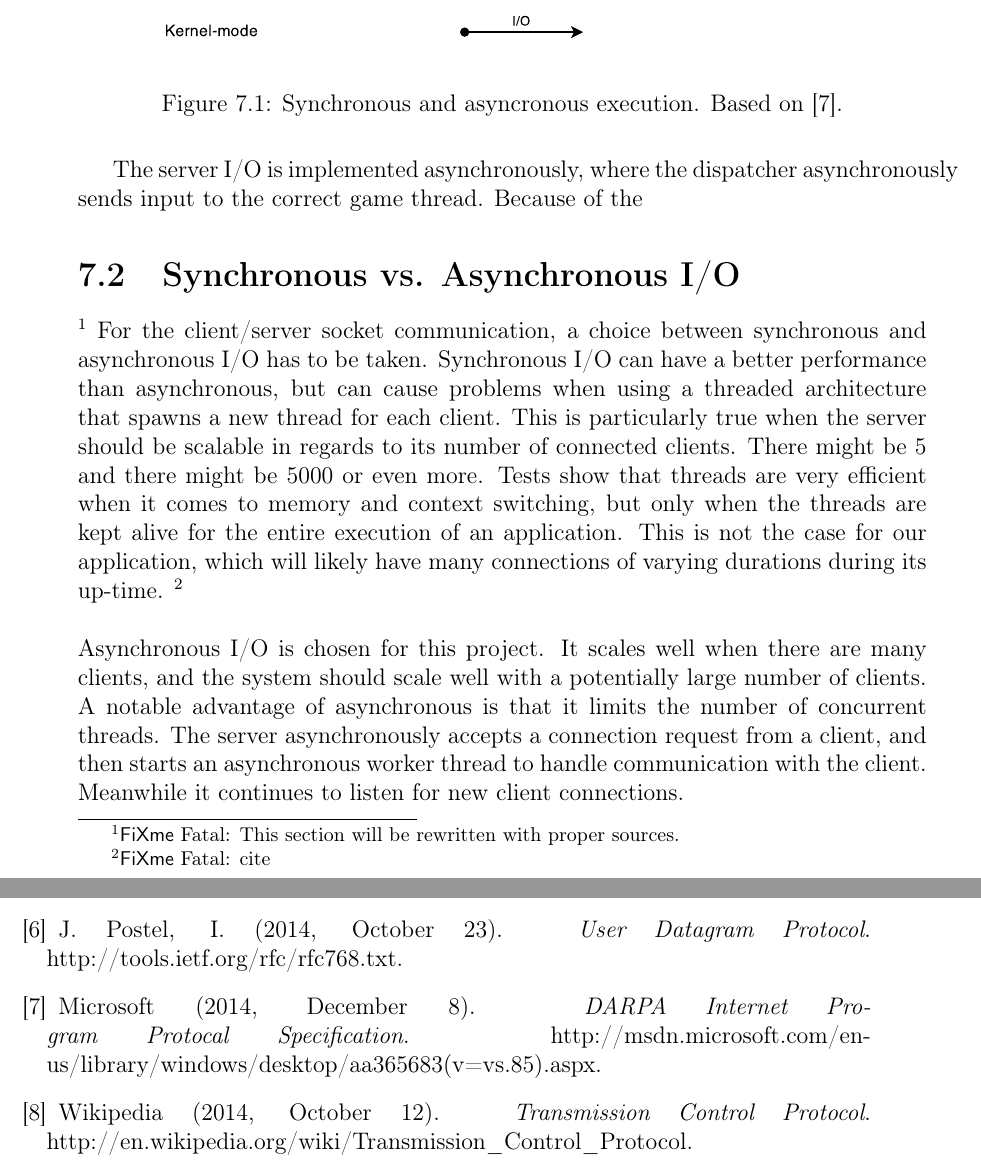
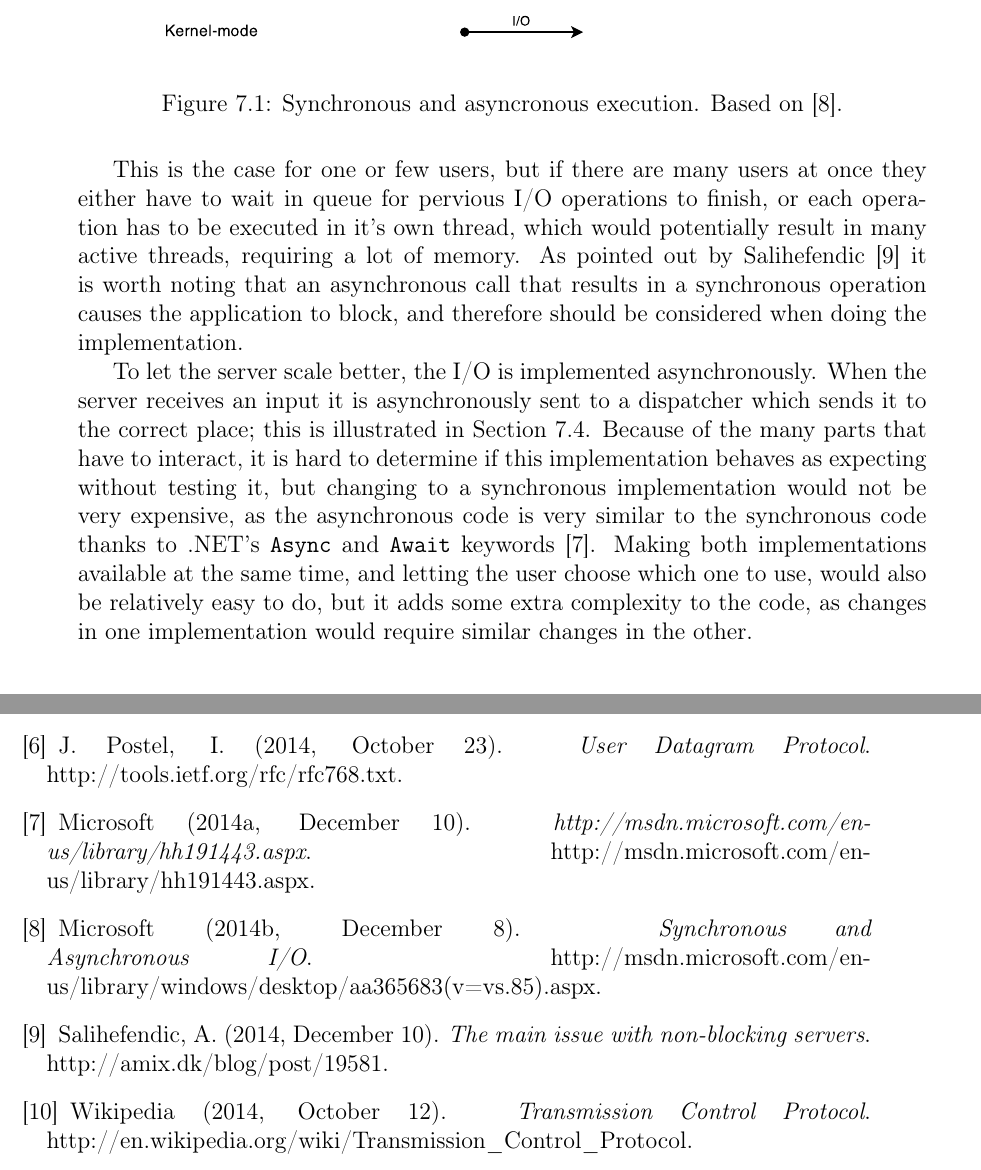
Before and after one commit to cnduru/sw7, a LaTeX book (report/main.tex, which reads report/indhold/teori/blockingvsnonblocking.tex, report/litteratur/litteratur.bib): two parts of pages 17 and 30 of 30, joined at a grey line, cut so that both start at the same text. Compiled offline with pdfLaTeX; the source files are stored in an older character set and shown here as Unicode.

Commit message:
Fixed bbl error. Added label to server. Finished sync vs async

```diff
--- a/report/indhold/teori/blockingvsnonblocking.tex
+++ b/report/indhold/teori/blockingvsnonblocking.tex
@@ -12,9 +12,9 @@ Server I/O can be handled either synchronously or asynchronously. A synchronous
   \label{fig:syncasync}
 \end{figure}
 
+This is the case for one or few users, but if there are many users at once they either have to wait in queue for pervious I/O operations to finish, or each operation has to be executed in it's own thread, which would potentially result in many active threads, requiring a lot of memory. As pointed out by \citet{amir} it is worth noting that an asynchronous call that results in a synchronous operation causes the application to block, and therefore should be considered when doing the implementation.
 
-The server I/O is implemented asynchronously, where the dispatcher asynchronously sends input to the correct game thread. Because of the %something something complicated app, hard to say
-
+To let the server scale better, the I/O is implemented asynchronously. When the server receives an input it is asynchronously sent to a dispatcher which sends it to the correct place; this is illustrated in \Cref{sec:server}. Because of the many parts that have to interact, it is hard to determine if this implementation behaves as expecting without testing it, but changing to a synchronous implementation would not be very expensive, as the asynchronous code is very similar to the synchronous code thanks to .NET's \texttt{Async} and \texttt{Await} keywords \cite{ms-asyn}. Making both implementations available at the same time, and letting the user choose which one to use, would also be relatively easy to do, but it adds some extra complexity to the code, as changes in one implementation would require similar changes in the other.
 %What are the advantages and disadvantages?
 
 %Which alternative(s) is/are there?
@@ -24,14 +24,14 @@ The server I/O is implemented asynchronously, where the dispatcher asynchronousl
 %How flexible is it?
 % - Could it easily be changed?
 % - Could both be implemented and the framework-user decides which one to use?
-
-\section{Synchronous vs. Asynchronous I/O}\fxfatal{This section will be rewritten with proper sources.}
-For the client/server socket communication, a choice between synchronous and asynchronous I/O has to be taken.
-% % blocking % %
-Synchronous I/O can have a better performance than asynchronous, but can cause problems when using a threaded architecture that spawns a new thread for each client. This is particularly true when the server should be scalable in regards to its number of connected clients. There might be 5 and there might be 5000 or even more.
-Tests show that threads are very efficient when it comes to memory and context switching, but only when the threads are kept alive for the entire execution of an application. This is not the case for our application, which will likely have many connections of varying durations during its up-time. \fixme{cite}\\\\
-% % non-blocking % %
-Asynchronous I/O is chosen for this project. It scales well when there are many clients, and the system should scale well with a potentially large number of clients. A notable advantage of asynchronous is that it limits the number of concurrent threads. The server asynchronously accepts a connection request from a client, and then starts an asynchronous worker thread to handle communication with the client. Meanwhile it continues to listen for new client connections.
-
+%
+%\section{Synchronous vs. Asynchronous I/O}\fxfatal{This section will be rewritten with proper sources.}
+%For the client/server socket communication, a choice between synchronous and asynchronous I/O has to be taken.
+%% % blocking % %
+%Synchronous I/O can have a better performance than asynchronous, but can cause problems when using a threaded architecture that spawns a new thread for each client. This is particularly true when the server should be scalable in regards to its number of connected clients. There might be 5 and there might be 5000 or even more.
+%Tests show that threads are very efficient when it comes to memory and context switching, but only when the threads are kept alive for the entire execution of an application. This is not the case for our application, which will likely have many connections of varying durations during its up-time. \fixme{cite}\\\\
+%% % non-blocking % %
+%Asynchronous I/O is chosen for this project. It scales well when there are many clients, and the system should scale well with a potentially large number of clients. A notable advantage of asynchronous is that it limits the number of concurrent threads. The server asynchronously accepts a connection request from a client, and then starts an asynchronous worker thread to handle communication with the client. Meanwhile it continues to listen for new client connections.
+%
 
 %The ability to scale well does not come for free, however. Non-blocking IO is not always as fast as blocking IO and this can result in decreased performance.
--- a/report/litteratur/litteratur.bib
+++ b/report/litteratur/litteratur.bib
@@ -41,3 +41,8 @@
   timestamp = {2014.10.23}
 }
 
+@MISC{ms-asyn,
+  author = {Microsoft},
+  title = {\textit{http://msdn.microsoft.com/en-us/library/hh191443.aspx}},
+  month = {December 10},
+  year = {2014},
@@ -44,6 +56,15 @@
+  title = {\textit{The main issue with non-blocking servers}},
+  month = {December 10},
+  year = {2014},
+  note = {http://amix.dk/blog/post/19581},
+  owner = {Dan},
+  timestamp = {2014.12.10}
+}
+
+
 @MISC{ms-syn-asyn,
   author = {Microsoft},
-  title = {\textit{DARPA Internet Program Protocal Specification}},
+  title = {\textit{Synchronous and Asynchronous I/O}},
   month = {December 8},
   year = {2014},
   note = {http://msdn.microsoft.com/en-us/library/windows/desktop/aa365683(v=vs.85).aspx},
```
Also changed, not shown: report/indhold/design/server.tex (+1 -1 lines), report/litteratur/litteratur.bib (19 more changed lines).
